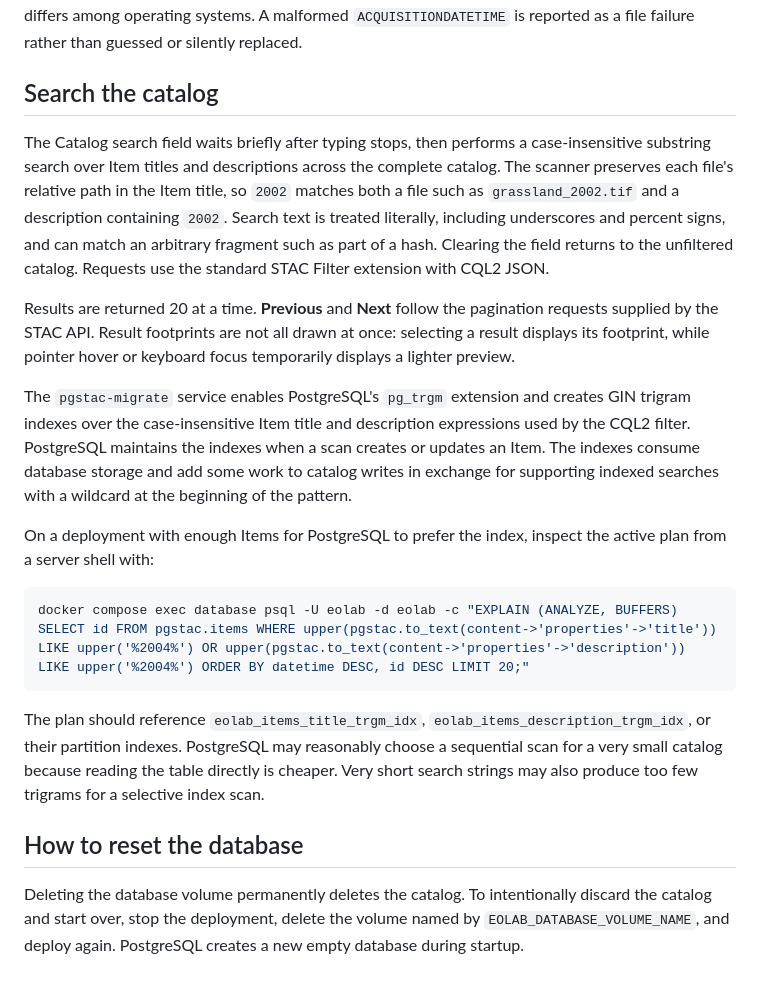
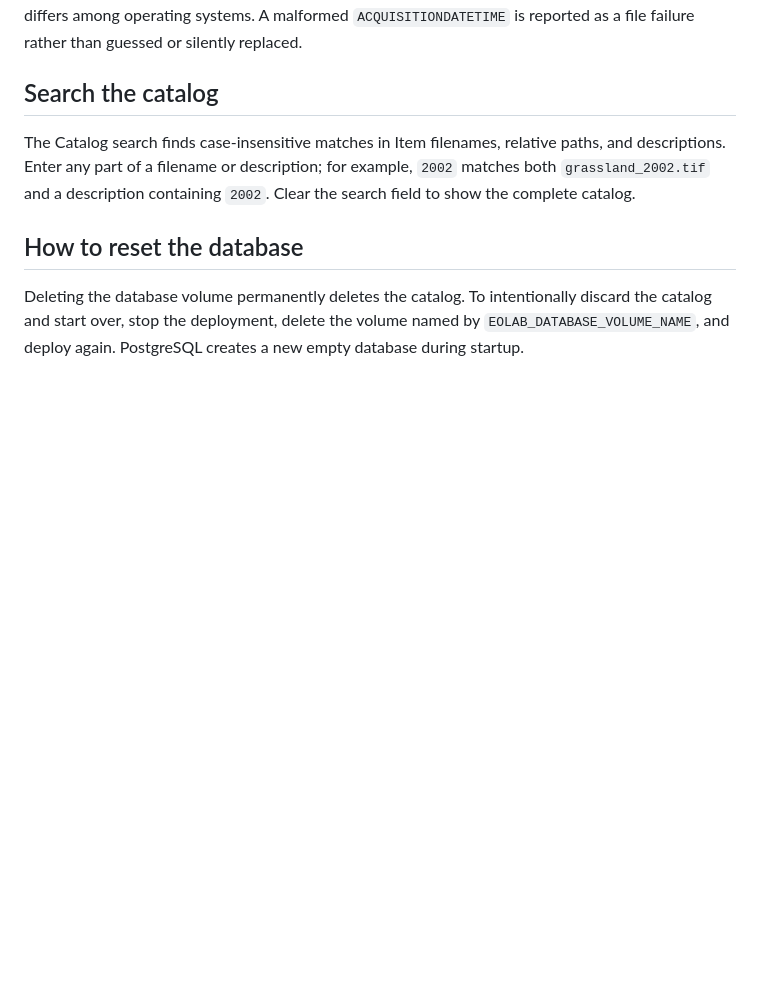
Before and after one commit to springinnovate/eolab, a Markdown page: README.md, the part around the change. Drawn GitHub-style; blank space fills up the shorter version.

Commit message:
Trim catalog search documentation

````diff
--- a/README.md
+++ b/README.md
@@ -53,19 +53,7 @@ The scanner uses `ACQUISITIONDATETIME` from GDAL's `IMAGERY` metadata domain whe
 
 ## Search the catalog
 
-The Catalog search field waits briefly after typing stops, then performs a case-insensitive substring search over Item titles and descriptions across the complete catalog. The scanner preserves each file's relative path in the Item title, so `2002` matches both a file such as `grassland_2002.tif` and a description containing `2002`. Search text is treated literally, including underscores and percent signs, and can match an arbitrary fragment such as part of a hash. Clearing the field returns to the unfiltered catalog. Requests use the standard STAC Filter extension with CQL2 JSON.
-
-Results are returned 20 at a time. **Previous** and **Next** follow the pagination requests supplied by the STAC API. Result footprints are not all drawn at once: selecting a result displays its footprint, while pointer hover or keyboard focus temporarily displays a lighter preview.
-
-The `pgstac-migrate` service enables PostgreSQL's `pg_trgm` extension and creates GIN trigram indexes over the case-insensitive Item title and description expressions used by the CQL2 filter. PostgreSQL maintains the indexes when a scan creates or updates an Item. The indexes consume database storage and add some work to catalog writes in exchange for supporting indexed searches with a wildcard at the beginning of the pattern.
-
-On a deployment with enough Items for PostgreSQL to prefer the index, inspect the active plan from a server shell with:
-
-```console
-docker compose exec database psql -U eolab -d eolab -c "EXPLAIN (ANALYZE, BUFFERS) SELECT id FROM pgstac.items WHERE upper(pgstac.to_text(content->'properties'->'title')) LIKE upper('%2004%') OR upper(pgstac.to_text(content->'properties'->'description')) LIKE upper('%2004%') ORDER BY datetime DESC, id DESC LIMIT 20;"
-```
-
-The plan should reference `eolab_items_title_trgm_idx`, `eolab_items_description_trgm_idx`, or their partition indexes. PostgreSQL may reasonably choose a sequential scan for a very small catalog because reading the table directly is cheaper. Very short search strings may also produce too few trigrams for a selective index scan.
+The Catalog search finds case-insensitive matches in Item filenames, relative paths, and descriptions. Enter any part of a filename or description; for example, `2002` matches both `grassland_2002.tif` and a description containing `2002`. Clear the search field to show the complete catalog.
 
 ## How to reset the database
 
````
